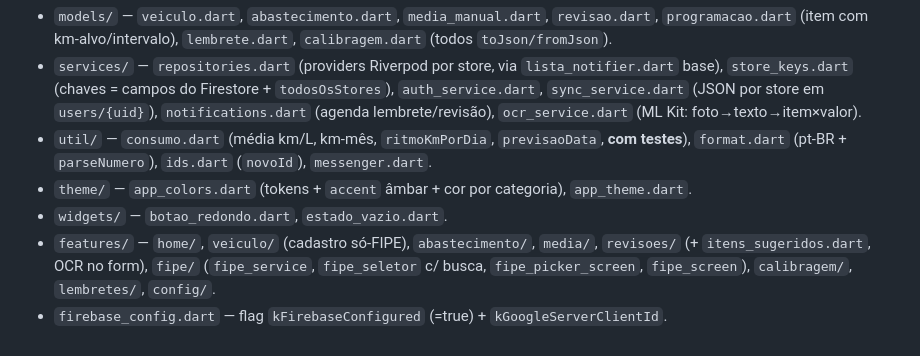
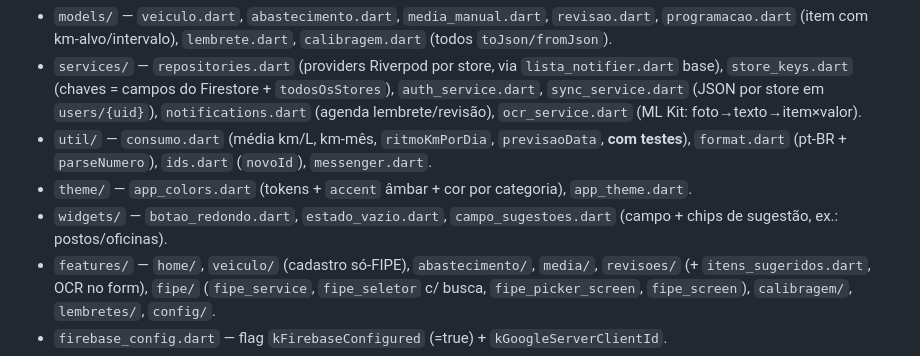
Before and after one commit to viniciostristao1/carlog_app, a Markdown page: INICIO.md, the part around the change. Drawn GitHub-style.

```diff
--- a/INICIO.md
+++ b/INICIO.md
@@ -105,7 +105,8 @@ Tela principal = 6 atalhos redondos:
 - `util/` — `consumo.dart` (média km/L, km-mês, `ritmoKmPorDia`, `previsaoData`, **com testes**),
   `format.dart` (pt-BR + `parseNumero`), `ids.dart` (`novoId`), `messenger.dart`.
 - `theme/` — `app_colors.dart` (tokens + `accent` âmbar + cor por categoria), `app_theme.dart`.
-- `widgets/` — `botao_redondo.dart`, `estado_vazio.dart`.
+- `widgets/` — `botao_redondo.dart`, `estado_vazio.dart`, `campo_sugestoes.dart` (campo + chips de
+  sugestão, ex.: postos/oficinas).
 - `features/` — `home/`, `veiculo/` (cadastro só-FIPE), `abastecimento/`, `media/`, `revisoes/`
   (+ `itens_sugeridos.dart`, OCR no form), `fipe/` (`fipe_service`, `fipe_seletor` c/ busca,
   `fipe_picker_screen`, `fipe_screen`), `calibragem/`, `lembretes/`, `config/`.
```
Also changed, not shown: ARQUITETURA.md (+6 -0 lines).
